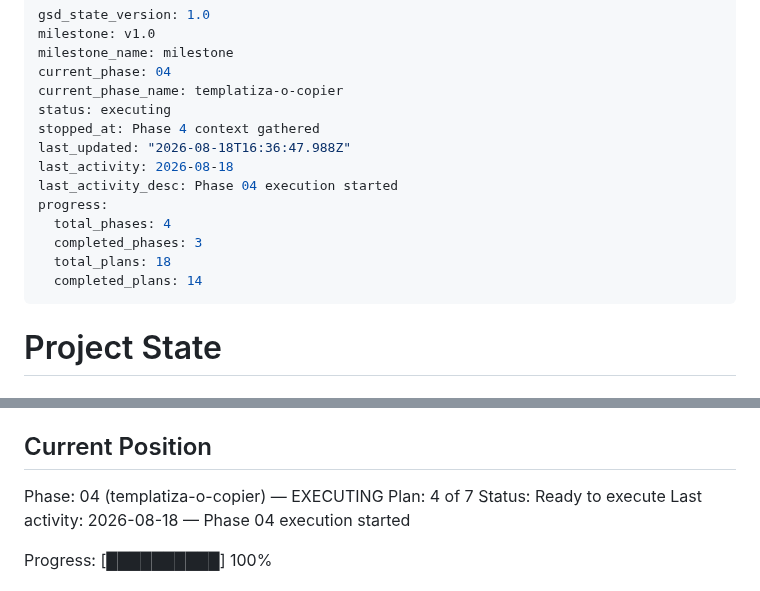
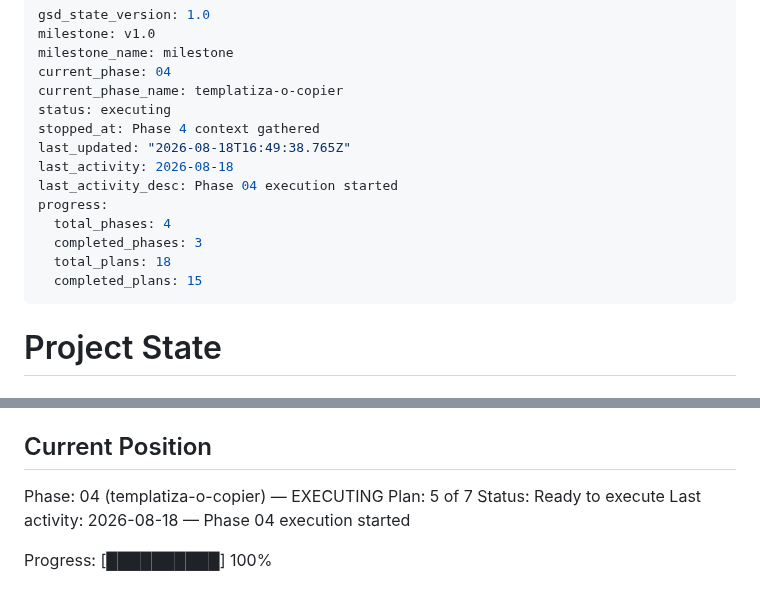
Before and after one commit to ToNiauM/django-app-template, a Markdown page: .planning/STATE.md, 2 parts joined by grey strips. Drawn GitHub-style.

```diff
--- a/.planning/STATE.md
+++ b/.planning/STATE.md
@@ -6,14 +6,14 @@ current_phase: 04
 current_phase_name: templatiza-o-copier
 status: executing
 stopped_at: Phase 4 context gathered
-last_updated: "2026-08-18T16:36:47.988Z"
+last_updated: "2026-08-18T16:49:38.765Z"
 last_activity: 2026-08-18
 last_activity_desc: Phase 04 execution started
 progress:
   total_phases: 4
   completed_phases: 3
   total_plans: 18
-  completed_plans: 14
+  completed_plans: 15
 ---
 
 # Project State
@@ -28,7 +28,7 @@ See: .planning/PROJECT.md (updated 2026-08-17)
 ## Current Position
 
 Phase: 04 (templatiza-o-copier) — EXECUTING
-Plan: 4 of 7
+Plan: 5 of 7
 Status: Ready to execute
 Last activity: 2026-08-18 — Phase 04 execution started
 
```
Also changed, not shown: .planning/ROADMAP.md (+3 -3 lines).
